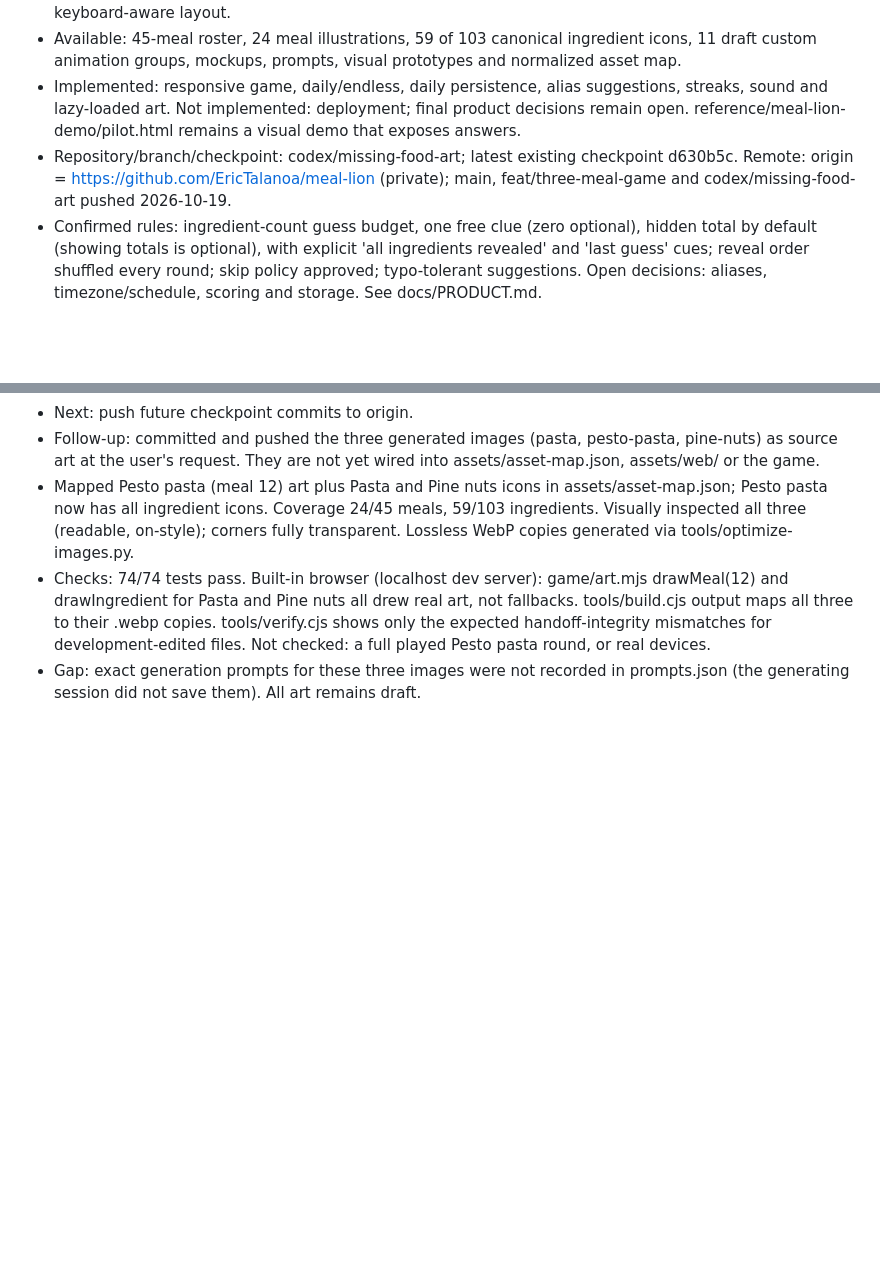
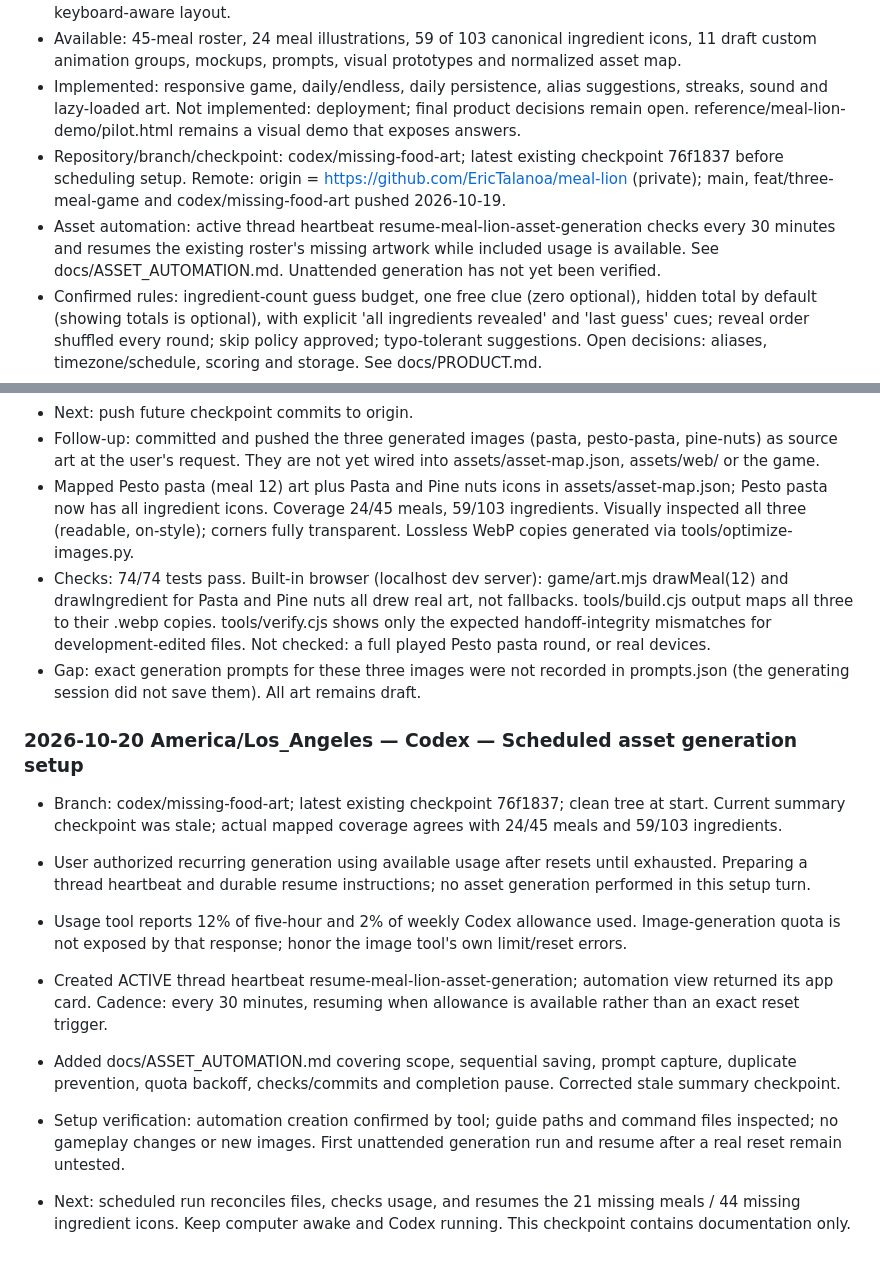
Before and after one commit to EricTalanoa/meal-lion, a Markdown page: WORK_LOG.md, 2 parts joined by grey strips. GitHub-like rendering; blank space fills up the shorter version.

Commit message:
Document scheduled asset generation and quota recovery

```diff
--- a/WORK_LOG.md
+++ b/WORK_LOG.md
@@ -8,7 +8,8 @@ Every AI must read this file before working and update it throughout the session
 - Product: daily meal guessing plus endless mode. Approved desktop B split layout and mobile native-keyboard-aware layout.
 - Available: 45-meal roster, 24 meal illustrations, 59 of 103 canonical ingredient icons, 11 draft custom animation groups, mockups, prompts, visual prototypes and normalized asset map.
 - Implemented: responsive game, daily/endless, daily persistence, alias suggestions, streaks, sound and lazy-loaded art. Not implemented: deployment; final product decisions remain open. reference/meal-lion-demo/pilot.html remains a visual demo that exposes answers.
-- Repository/branch/checkpoint: codex/missing-food-art; latest existing checkpoint d630b5c. Remote: origin = https://github.com/EricTalanoa/meal-lion (private); main, feat/three-meal-game and codex/missing-food-art pushed 2026-10-19.
+- Repository/branch/checkpoint: codex/missing-food-art; latest existing checkpoint 76f1837 before scheduling setup. Remote: origin = https://github.com/EricTalanoa/meal-lion (private); main, feat/three-meal-game and codex/missing-food-art pushed 2026-10-19.
+- Asset automation: active thread heartbeat resume-meal-lion-asset-generation checks every 30 minutes and resumes the existing roster's missing artwork while included usage is available. See docs/ASSET_AUTOMATION.md. Unattended generation has not yet been verified.
 - Confirmed rules: ingredient-count guess budget, one free clue (zero optional), hidden total by default (showing totals is optional), with explicit 'all ingredients revealed' and 'last guess' cues; reveal order shuffled every round; skip policy approved; typo-tolerant suggestions. Open decisions: aliases, timezone/schedule, scoring and storage. See docs/PRODUCT.md.
 - Images: startup now downloads ~2.4 MB (kitchen, chef, first clue atlas) instead of 32.9 MB; the rest loads on first use; published images are lossless WebP copies in assets/web/ (21.4 MB total). See the 2026-10-19 image-load entry.
 - Next: user playtesting; deploy to Netlify only on the user's go-ahead (setup ready); set schedule startDate at launch; add dishes + art; real iOS/Android keyboard QA; open: share format, analytics.
@@ -175,3 +176,13 @@ Every AI must read this file before working and update it throughout the session
 - Mapped Pesto pasta (meal 12) art plus Pasta and Pine nuts icons in assets/asset-map.json; Pesto pasta now has all ingredient icons. Coverage 24/45 meals, 59/103 ingredients. Visually inspected all three (readable, on-style); corners fully transparent. Lossless WebP copies generated via tools/optimize-images.py.
 - Checks: 74/74 tests pass. Built-in browser (localhost dev server): game/art.mjs drawMeal(12) and drawIngredient for Pasta and Pine nuts all drew real art, not fallbacks. tools/build.cjs output maps all three to their .webp copies. tools/verify.cjs shows only the expected handoff-integrity mismatches for development-edited files. Not checked: a full played Pesto pasta round, or real devices.
 - Gap: exact generation prompts for these three images were not recorded in prompts.json (the generating session did not save them). All art remains draft.
+
+### 2026-10-20 America/Los_Angeles — Codex — Scheduled asset generation setup
+- Branch: codex/missing-food-art; latest existing checkpoint 76f1837; clean tree at start. Current summary checkpoint was stale; actual mapped coverage agrees with 24/45 meals and 59/103 ingredients.
+- User authorized recurring generation using available usage after resets until exhausted. Preparing a thread heartbeat and durable resume instructions; no asset generation performed in this setup turn.
+- Usage tool reports 12% of five-hour and 2% of weekly Codex allowance used. Image-generation quota is not exposed by that response; honor the image tool's own limit/reset errors.
+
+- Created ACTIVE thread heartbeat resume-meal-lion-asset-generation; automation view returned its app card. Cadence: every 30 minutes, resuming when allowance is available rather than an exact reset trigger.
+- Added docs/ASSET_AUTOMATION.md covering scope, sequential saving, prompt capture, duplicate prevention, quota backoff, checks/commits and completion pause. Corrected stale summary checkpoint.
+- Setup verification: automation creation confirmed by tool; guide paths and command files inspected; no gameplay changes or new images. First unattended generation run and resume after a real reset remain untested.
+- Next: scheduled run reconciles files, checks usage, and resumes the 21 missing meals / 44 missing ingredient icons. Keep computer awake and Codex running. This checkpoint contains documentation only.
```
Also changed, not shown: docs/ASSET_AUTOMATION.md (added, +31 -0 lines).
